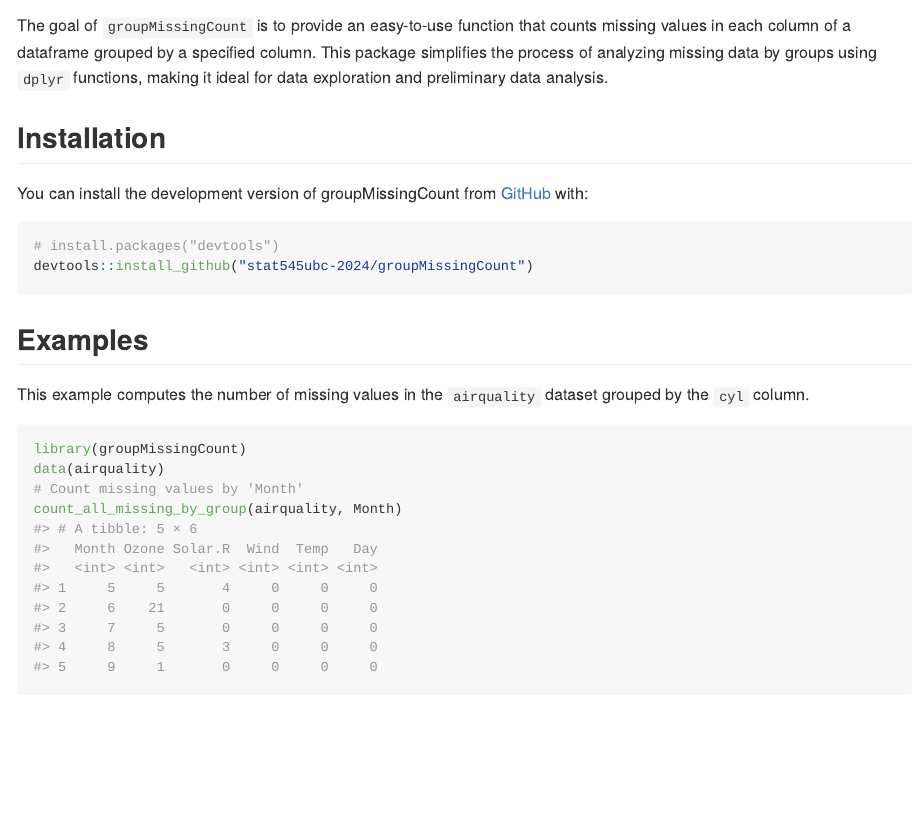
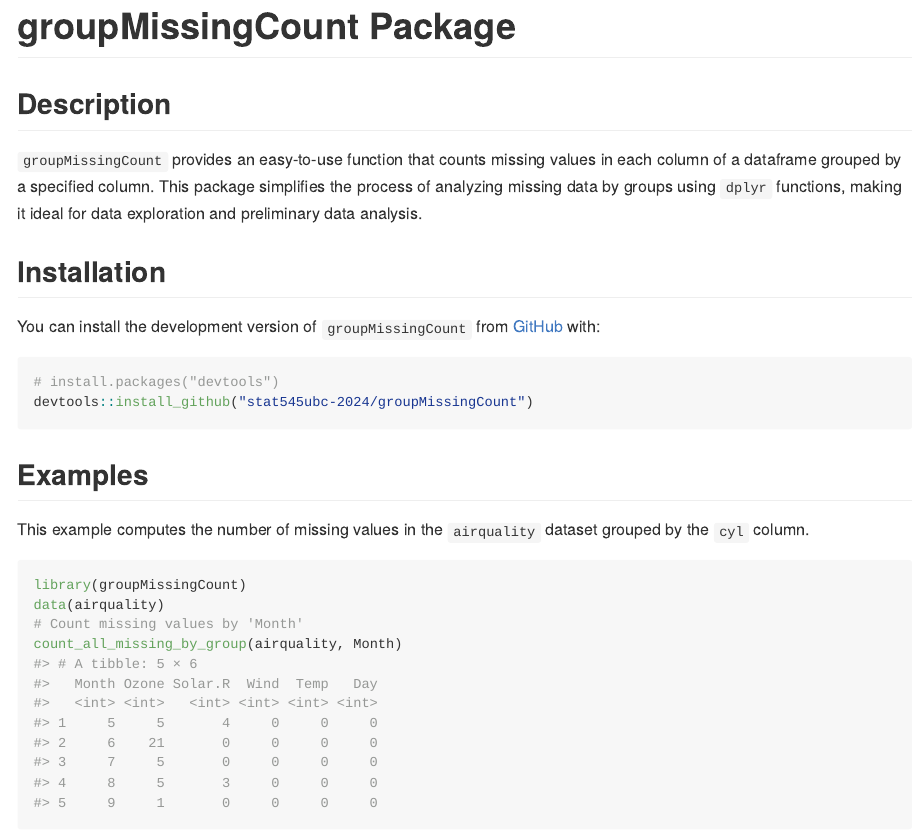
Before and after one commit to stat545ubc-2024/groupMissingCount, an R Markdown document (README.Rmd): the page in a window 1100 px wide, from 100 px down before the commit and from 30 px down after it. The pictures show the output file README.md that the author committed with the source, drawn offline in the style of GitHub.

Commit message:
Exercise 2 update

````diff
--- a/README.Rmd
+++ b/README.Rmd
@@ -13,17 +13,19 @@ knitr::opts_chunk$set(
 )
 ```
 
-# groupMissingCount
+# groupMissingCount Package
 
 <!-- badges: start -->
 
 <!-- badges: end -->
 
-The goal of `groupMissingCount` is to provide an easy-to-use function that counts missing values in each column of a dataframe grouped by a specified column. This package simplifies the process of analyzing missing data by groups using `dplyr` functions, making it ideal for data exploration and preliminary data analysis.
+## Description
+
+`groupMissingCount` provides an easy-to-use function that counts missing values in each column of a dataframe grouped by a specified column. This package simplifies the process of analyzing missing data by groups using `dplyr` functions, making it ideal for data exploration and preliminary data analysis.
 
 ## Installation
 
-You can install the development version of groupMissingCount from [GitHub](https://github.com/) with:
+You can install the development version of `groupMissingCount` from [GitHub](https://github.com/) with:
 
 ``` r
 # install.packages("devtools")
````
Also changed, not shown: README.md.
